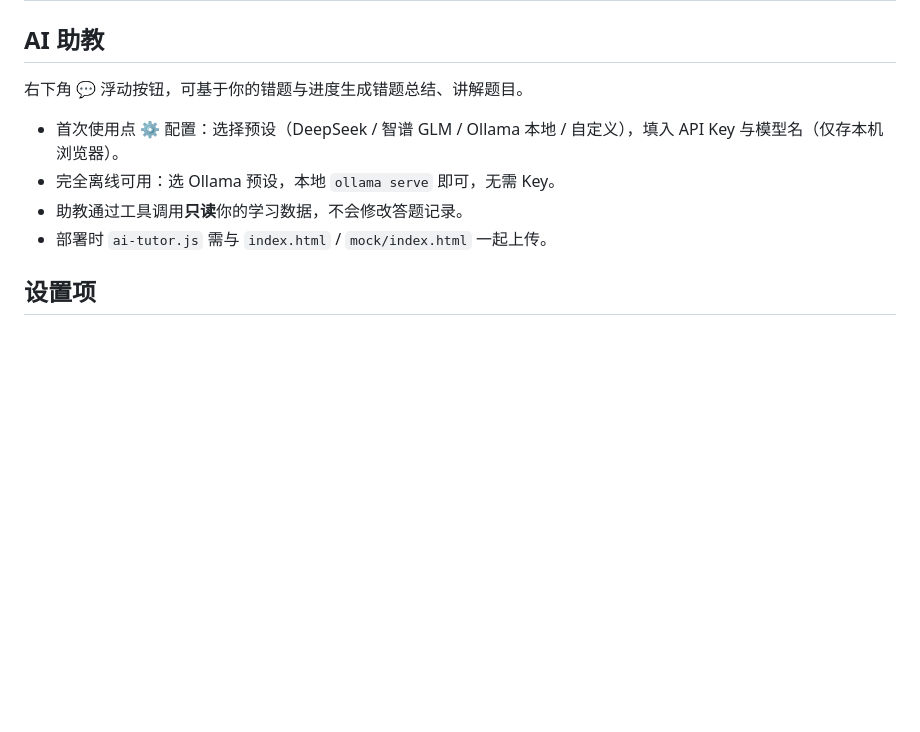
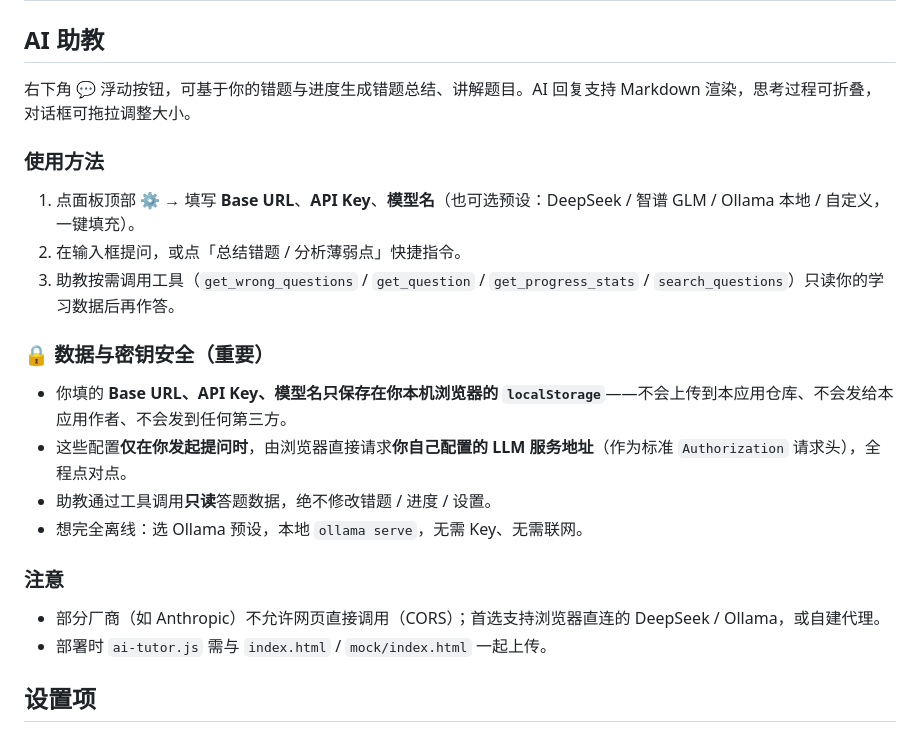
Before and after one commit to GlennZhang/ai-quiz3-app, a Markdown page: README.md, the part around the change. GitHub-like rendering; blank space fills up the shorter version.

Commit message:
docs: README 完善 AI 助教使用方法与密钥安全说明
强调 Base URL/API Key/模型名仅存本机浏览器 localStorage,不上传仓库/不发第三方,仅请求用户自配的 LLM 端点;补充 markdown 渲染/思考折叠/拖拉/工具调用等功能说明。

```diff
--- a/README.md
+++ b/README.md
@@ -66,11 +66,24 @@
 
 ## AI 助教
 
-右下角 💬 浮动按钮，可基于你的错题与进度生成错题总结、讲解题目。
+右下角 💬 浮动按钮，可基于你的错题与进度生成错题总结、讲解题目。AI 回复支持 Markdown 渲染，思考过程可折叠，对话框可拖拉调整大小。
 
-- 首次使用点 ⚙ 配置：选择预设（DeepSeek / 智谱 GLM / Ollama 本地 / 自定义），填入 API Key 与模型名（仅存本机浏览器）。
-- 完全离线可用：选 Ollama 预设，本地 `ollama serve` 即可，无需 Key。
-- 助教通过工具调用**只读**你的学习数据，不会修改答题记录。
+### 使用方法
+
+1. 点面板顶部 ⚙ → 填写 **Base URL**、**API Key**、**模型名**（也可选预设：DeepSeek / 智谱 GLM / Ollama 本地 / 自定义，一键填充）。
+2. 在输入框提问，或点「总结错题 / 分析薄弱点」快捷指令。
+3. 助教按需调用工具（`get_wrong_questions` / `get_question` / `get_progress_stats` / `search_questions`）只读你的学习数据后再作答。
+
+### 🔒 数据与密钥安全（重要）
+
+- 你填的 **Base URL、API Key、模型名只保存在你本机浏览器的 `localStorage`**——不会上传到本应用仓库、不会发给本应用作者、不会发到任何第三方。
+- 这些配置**仅在你发起提问时**，由浏览器直接请求**你自己配置的 LLM 服务地址**（作为标准 `Authorization` 请求头），全程点对点。
+- 助教通过工具调用**只读**答题数据，绝不修改错题 / 进度 / 设置。
+- 想完全离线：选 Ollama 预设，本地 `ollama serve`，无需 Key、无需联网。
+
+### 注意
+
+- 部分厂商（如 Anthropic）不允许网页直接调用（CORS）；首选支持浏览器直连的 DeepSeek / Ollama，或自建代理。
 - 部署时 `ai-tutor.js` 需与 `index.html` / `mock/index.html` 一起上传。
 
 ## 设置项
```
